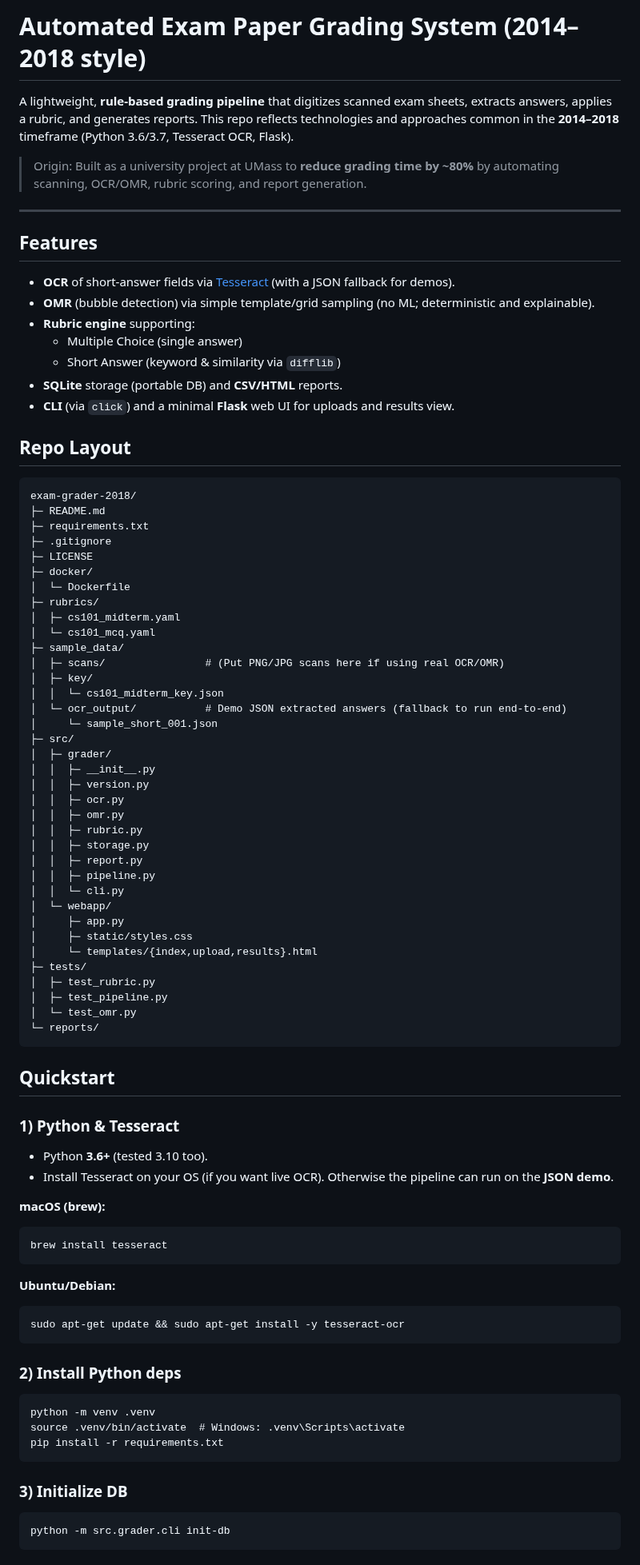
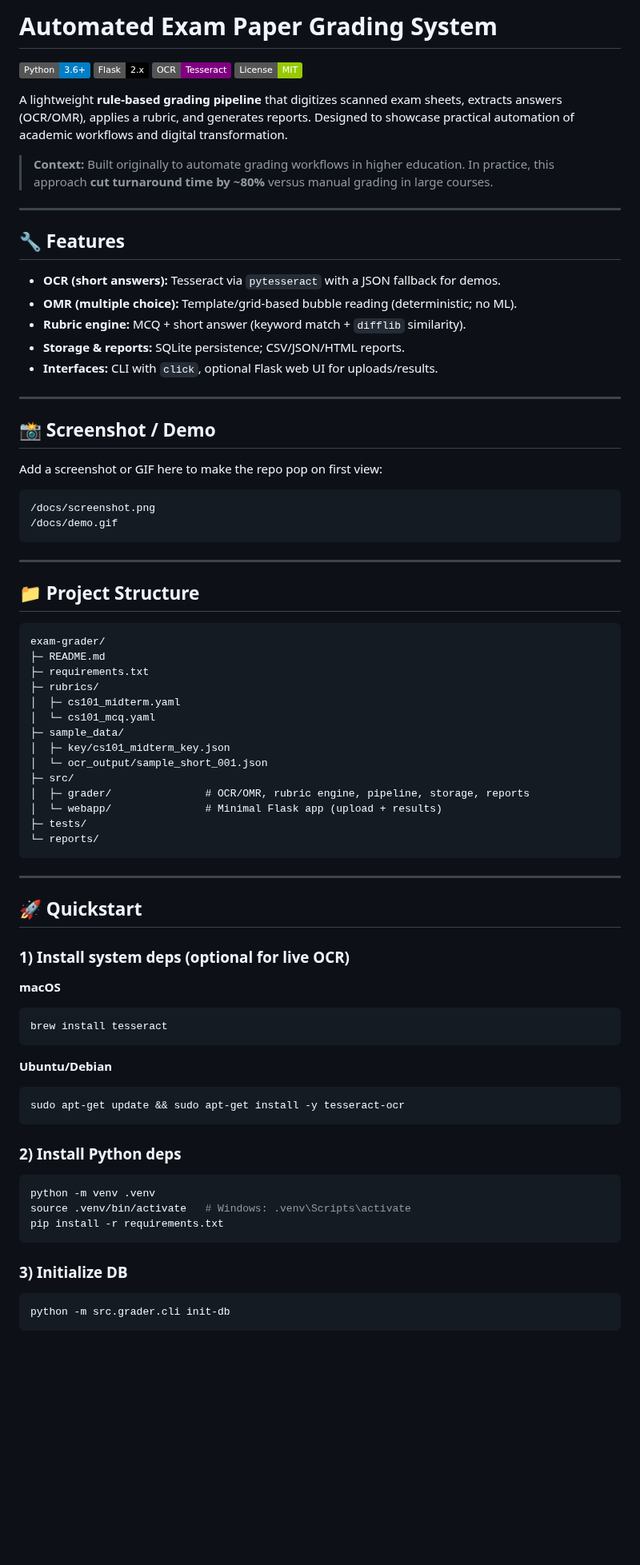
Before and after one commit to hisham8383/auto-exam-grader-2016, a Markdown page: README.md, the part around one of its changes. Shown at 80% size. GitHub-like rendering; badges without logos; blank space fills up the shorter version.

````diff
--- a/README.md
+++ b/README.md
@@ -1,87 +1,85 @@
-# Automated Exam Paper Grading System (2014–2018 style)
+# Automated Exam Paper Grading System
 
-A lightweight, **rule-based grading pipeline** that digitizes scanned exam sheets, extracts answers, applies a rubric, and generates reports.
-This repo reflects technologies and approaches common in the **2014–2018** timeframe (Python 3.6/3.7, Tesseract OCR, Flask).
+[![Python](https://img.shields.io/badge/Python-3.6%2B-blue.svg)](https://www.python.org/)
+[![Flask](https://img.shields.io/badge/Flask-2.x-black.svg)](https://flask.palletsprojects.com/)
+[![Tesseract OCR](https://img.shields.io/badge/OCR-Tesseract-purple.svg)](https://github.com/tesseract-ocr/tesseract)
+[![License: MIT](https://img.shields.io/badge/License-MIT-green.svg)](LICENSE)
 
-> Origin: Built as a university project at UMass to **reduce grading time by ~80%** by automating scanning, OCR/OMR, rubric scoring, and report generation.
+A lightweight **rule‑based grading pipeline** that digitizes scanned exam sheets, extracts answers (OCR/OMR), applies a rubric, and generates reports. Designed to showcase practical automation of academic workflows and digital transformation.
+
+> **Context:** Built originally to automate grading workflows in higher education. In practice, this approach **cut turnaround time by \~80%** versus manual grading in large courses.
 
 ---
 
-## Features
+## 🔧 Features
 
-- **OCR** of short-answer fields via [Tesseract](https://github.com/tesseract-ocr/tesseract) (with a JSON fallback for demos).
-- **OMR** (bubble detection) via simple template/grid sampling (no ML; deterministic and explainable).
-- **Rubric engine** supporting:
-  - Multiple Choice (single answer)
-  - Short Answer (keyword & similarity via `difflib`)
-- **SQLite** storage (portable DB) and **CSV/HTML** reports.
-- **CLI** (via `click`) and a minimal **Flask** web UI for uploads and results view.
+* **OCR (short answers):** Tesseract via `pytesseract` with a JSON fallback for demos.
+* **OMR (multiple choice):** Template/grid‑based bubble reading (deterministic; no ML).
+* **Rubric engine:** MCQ + short answer (keyword match + `difflib` similarity).
+* **Storage & reports:** SQLite persistence; CSV/JSON/HTML reports.
+* **Interfaces:** CLI with `click`, optional Flask web UI for uploads/results.
 
-## Repo Layout
+---
+
+## 📸 Screenshot / Demo
+
+Add a screenshot or GIF here to make the repo pop on first view:
 
 ```
-exam-grader-2018/
+/docs/screenshot.png
+/docs/demo.gif
+```
+
+---
+
+## 📁 Project Structure
+
+```
+exam-grader/
 ├─ README.md
 ├─ requirements.txt
-├─ .gitignore
-├─ LICENSE
-├─ docker/
-│  └─ Dockerfile
 ├─ rubrics/
 │  ├─ cs101_midterm.yaml
 │  └─ cs101_mcq.yaml
 ├─ sample_data/
-│  ├─ scans/                # (Put PNG/JPG scans here if using real OCR/OMR)
-│  ├─ key/
-│  │  └─ cs101_midterm_key.json
-│  └─ ocr_output/           # Demo JSON extracted answers (fallback to run end-to-end)
-│     └─ sample_short_001.json
+│  ├─ key/cs101_midterm_key.json
+│  └─ ocr_output/sample_short_001.json
 ├─ src/
-│  ├─ grader/
-│  │  ├─ __init__.py
-│  │  ├─ version.py
-│  │  ├─ ocr.py
-│  │  ├─ omr.py
-│  │  ├─ rubric.py
-│  │  ├─ storage.py
-│  │  ├─ report.py
-│  │  ├─ pipeline.py
-│  │  └─ cli.py
-│  └─ webapp/
-│     ├─ app.py
-│     ├─ static/styles.css
-│     └─ templates/{index,upload,results}.html
+│  ├─ grader/               # OCR/OMR, rubric engine, pipeline, storage, reports
+│  └─ webapp/               # Minimal Flask app (upload + results)
 ├─ tests/
-│  ├─ test_rubric.py
-│  ├─ test_pipeline.py
-│  └─ test_omr.py
 └─ reports/
 ```
 
-## Quickstart
+---
 
-### 1) Python & Tesseract
-- Python **3.6+** (tested 3.10 too).
-- Install Tesseract on your OS (if you want live OCR). Otherwise the pipeline can run on the **JSON demo**.
+## 🚀 Quickstart
 
-**macOS (brew):**
-```
+### 1) Install system deps (optional for live OCR)
+
+**macOS**
+
+```bash
 brew install tesseract
 ```
-**Ubuntu/Debian:**
-```
+
+**Ubuntu/Debian**
+
+```bash
 sudo apt-get update && sudo apt-get install -y tesseract-ocr
 ```
 
 ### 2) Install Python deps
-```
+
+```bash
 python -m venv .venv
-source .venv/bin/activate  # Windows: .venv\Scripts\activate
+source .venv/bin/activate   # Windows: .venv\Scripts\activate
 pip install -r requirements.txt
 ```
 
 ### 3) Initialize DB
-```
+
+```bash
 python -m src.grader.cli init-db
 ```
 
````
Also changed, not shown: other parts of README.md (+70 -21 lines).
